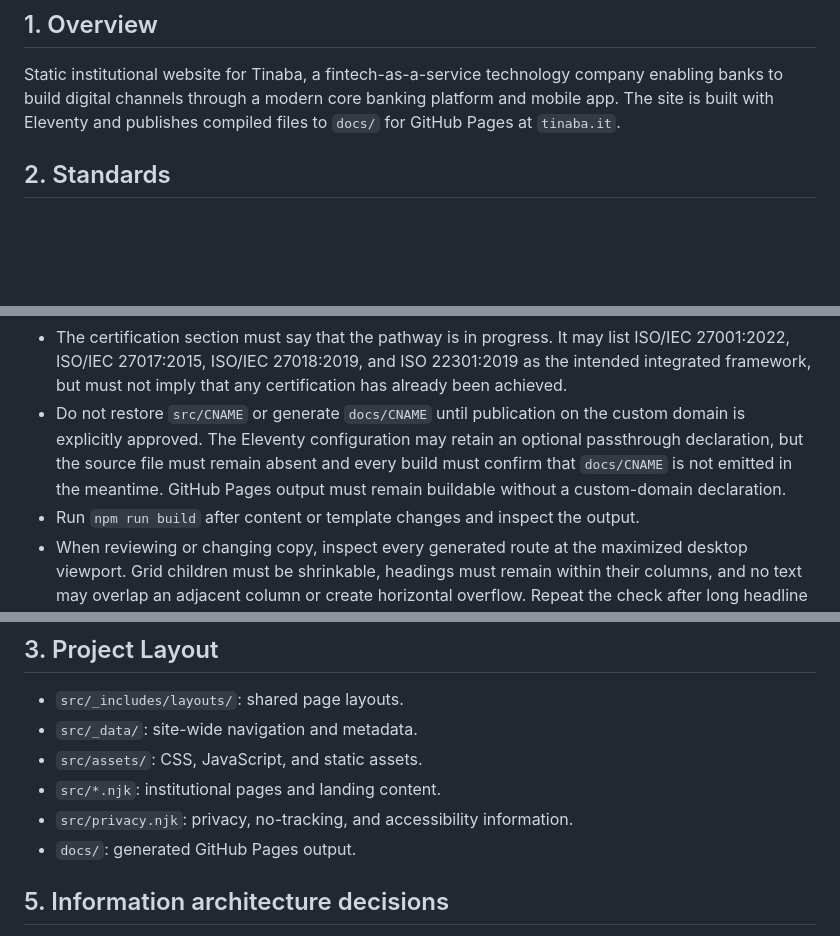
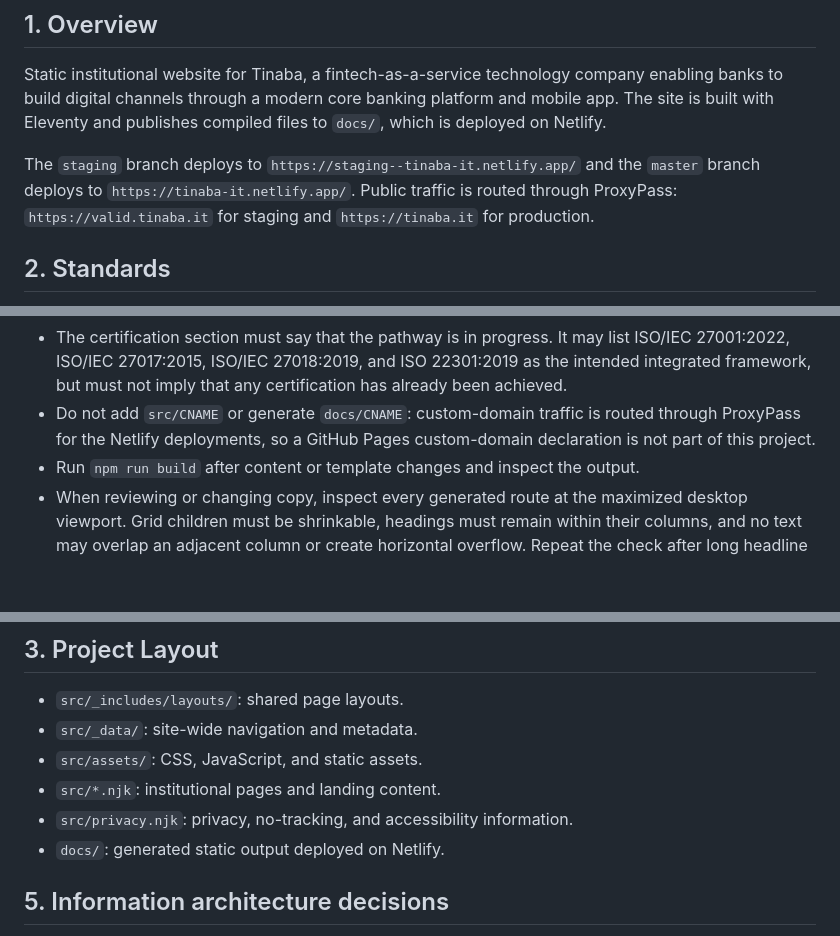
Before and after one commit to TinabaOfficial/tinabaofficial.github.io, a Markdown page: AGENTS.md, 3 parts joined by grey strips. Drawn GitHub-style; blank space fills up the shorter version.

```diff
--- a/AGENTS.md
+++ b/AGENTS.md
@@ -5,7 +5,12 @@
 Static institutional website for Tinaba, a fintech-as-a-service technology
 company enabling banks to build digital channels through a modern core
 banking platform and mobile app. The site is built with Eleventy and publishes
-compiled files to `docs/` for GitHub Pages at `tinaba.it`.
+compiled files to `docs/`, which is deployed on Netlify.
+
+The `staging` branch deploys to
+`https://staging--tinaba-it.netlify.app/` and the `master` branch deploys to
+`https://tinaba-it.netlify.app/`. Public traffic is routed through ProxyPass:
+`https://valid.tinaba.it` for staging and `https://tinaba.it` for production.
 
 ## 2. Standards
 
@@ -131,12 +136,9 @@ compiled files to `docs/` for GitHub Pages at `tinaba.it`.
   list ISO/IEC 27001:2022, ISO/IEC 27017:2015, ISO/IEC 27018:2019, and ISO
   22301:2019 as the intended integrated framework, but must not imply that any
   certification has already been achieved.
-- Do not restore `src/CNAME` or generate `docs/CNAME` until publication on the
-  custom domain is explicitly approved. The Eleventy configuration may retain
-  an optional passthrough declaration, but the source file must remain absent
-  and every build must confirm that `docs/CNAME` is not emitted in the
-  meantime. GitHub Pages output must remain buildable without a custom-domain
-  declaration.
+- Do not add `src/CNAME` or generate `docs/CNAME`: custom-domain traffic is
+  routed through ProxyPass for the Netlify deployments, so a GitHub Pages
+  custom-domain declaration is not part of this project.
 - Run `npm run build` after content or template changes and inspect the output.
 - When reviewing or changing copy, inspect every generated route at the
   maximized desktop viewport. Grid children must be shrinkable, headings must
@@ -180,7 +182,7 @@ compiled files to `docs/` for GitHub Pages at `tinaba.it`.
 - `src/assets/`: CSS, JavaScript, and static assets.
 - `src/*.njk`: institutional pages and landing content.
 - `src/privacy.njk`: privacy, no-tracking, and accessibility information.
-- `docs/`: generated GitHub Pages output.
+- `docs/`: generated static output deployed on Netlify.
 
 ## 5. Information architecture decisions
 
```
Also changed, not shown: README.md (added, +56 -0 lines).
